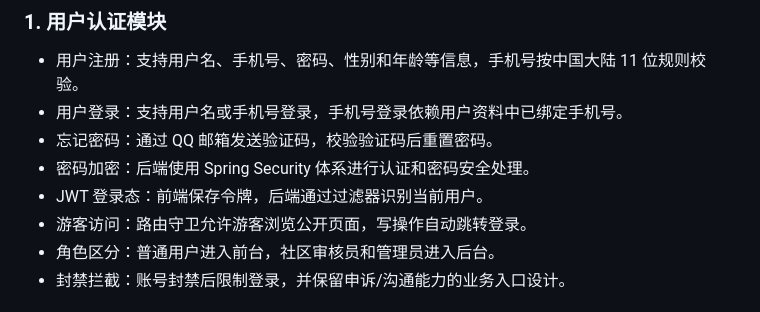
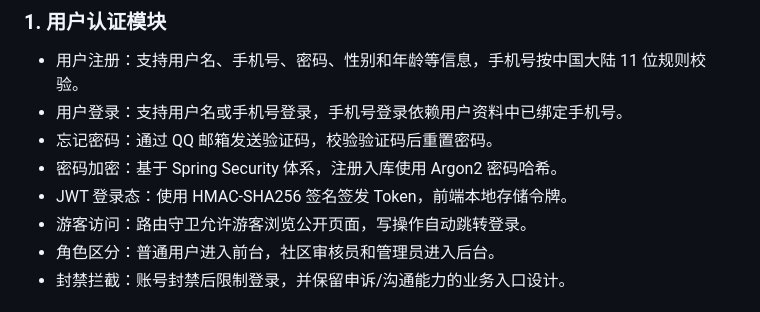
Before and after one commit to LEONMINCY/Game_Community, a Markdown page: README.md, the part around the change. Rendered like a GitHub page.

```diff
--- a/README.md
+++ b/README.md
@@ -105,8 +105,8 @@ D:\Game_Community
 - 用户注册：支持用户名、手机号、密码、性别和年龄等信息，手机号按中国大陆 11 位规则校验。
 - 用户登录：支持用户名或手机号登录，手机号登录依赖用户资料中已绑定手机号。
 - 忘记密码：通过 QQ 邮箱发送验证码，校验验证码后重置密码。
-- 密码加密：后端使用 Spring Security 体系进行认证和密码安全处理。
-- JWT 登录态：前端保存令牌，后端通过过滤器识别当前用户。
+- 密码加密：基于 Spring Security 体系，注册入库使用 Argon2 密码哈希。
+- JWT 登录态：使用 HMAC-SHA256 签名签发 Token，前端本地存储令牌。
 - 游客访问：路由守卫允许游客浏览公开页面，写操作自动跳转登录。
 - 角色区分：普通用户进入前台，社区审核员和管理员进入后台。
 - 封禁拦截：账号封禁后限制登录，并保留申诉/沟通能力的业务入口设计。
```
